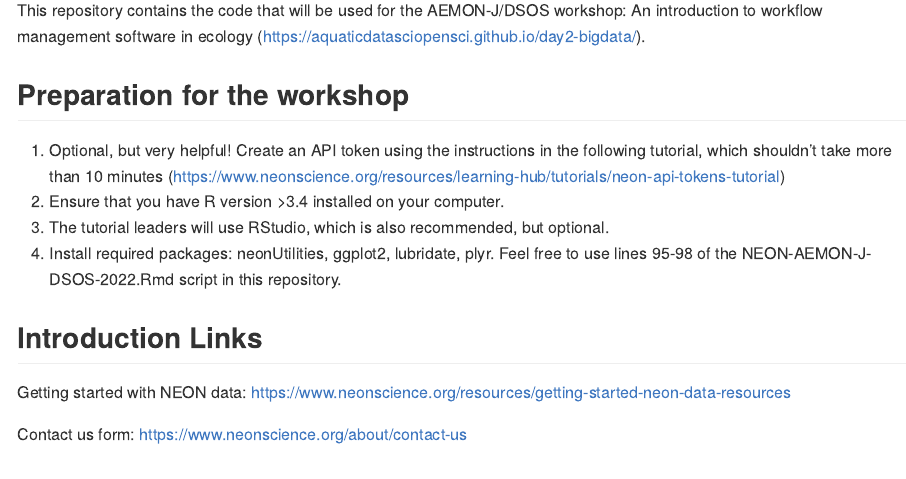
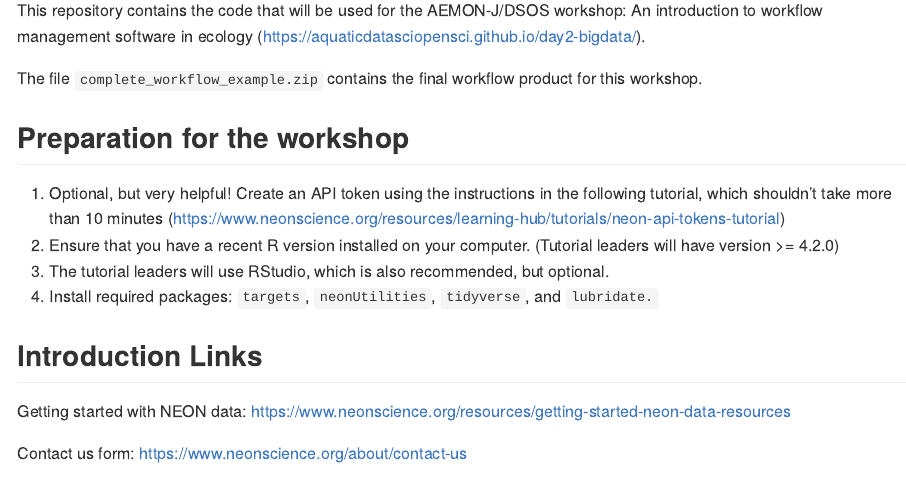
Before and after one commit to NEONScience/WORKSHOP-AEMON-J-DSOS-2022, an R Markdown document (README.Rmd): the page in a window 1100 px wide, from 150 px down. The pictures show the output file README.md that the author committed with the source, drawn offline in the style of GitHub.

Commit message:
Updates for workshop

```diff
--- a/README.Rmd
+++ b/README.Rmd
@@ -17,12 +17,14 @@ knitr::opts_chunk$set(
 
 This repository contains the code that will be used for the AEMON-J/DSOS workshop: An introduction to workflow management software in ecology (https://aquaticdatasciopensci.github.io/day2-bigdata/).
 
+The file `complete_workflow_example.zip` contains the final workflow product for this workshop.
+
 <!-- ****** Prep ****** -->
 ## Preparation for the workshop
 1. Optional, but very helpful! Create an API token using the instructions in the following tutorial, which shouldn't take more than 10 minutes (https://www.neonscience.org/resources/learning-hub/tutorials/neon-api-tokens-tutorial)
-2. Ensure that you have R version >3.4 installed on your computer.
+2. Ensure that you have a recent R version installed on your computer. (Tutorial leaders will have version >= 4.2.0)
 3. The tutorial leaders will use RStudio, which is also recommended, but optional.
-4. Install required packages: neonUtilities, ggplot2, lubridate, plyr. Feel free to use lines 95-98 of the NEON-AEMON-J-DSOS-2022.Rmd script in this repository.
+4. Install required packages: `targets`, `neonUtilities`, `tidyverse`, and `lubridate.`
 
 <!-- ****** Intro Links ****** -->
 ## Introduction Links
```
Also changed, not shown: README.md, 3 other files.
